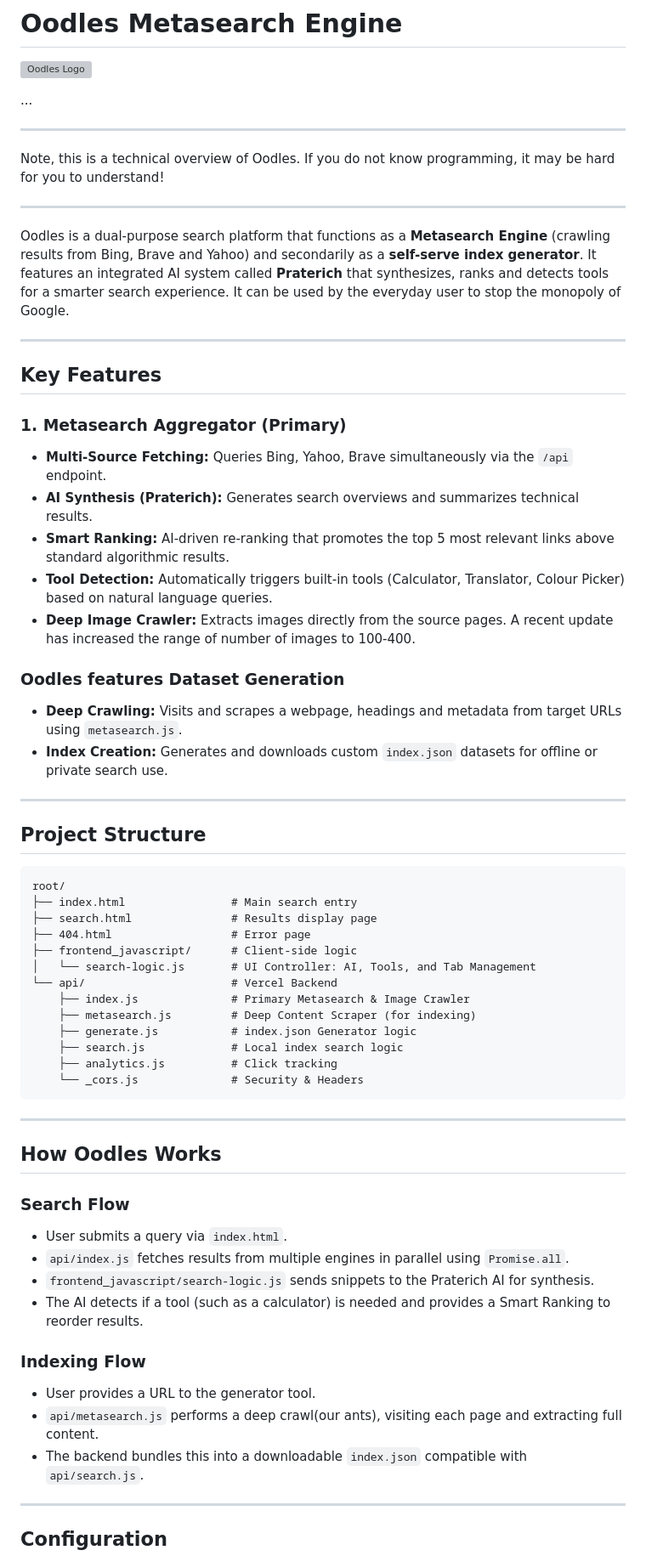
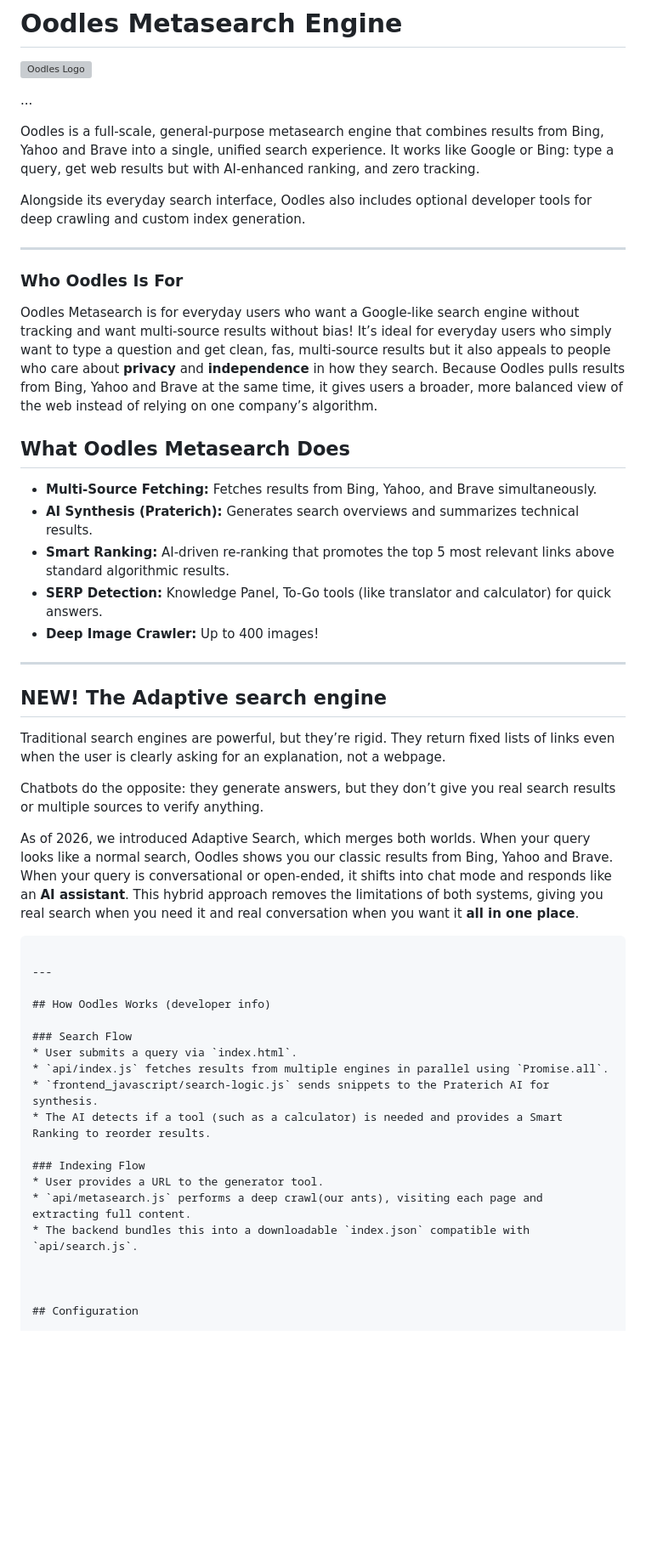
Before and after one commit to stenoip/oodles, a Markdown page: README.md, the part around the change. Shown at 85% size. GitHub-like rendering; blank space fills up the shorter version; grey boxes are pictures that could not be loaded.

````diff
--- a/README.md
+++ b/README.md
@@ -6,55 +6,48 @@
 
 ...
 
----
 
-Note, this is a technical overview of Oodles. If you do not know programming, it may be hard for you to understand!
+Oodles is a full‑scale, general‑purpose metasearch engine that combines results from Bing, Yahoo and Brave into a single, unified search experience.
+It works like Google or Bing: type a query, get web results but with AI‑enhanced ranking,  and zero tracking.
+
+Alongside its everyday search interface, Oodles also includes optional developer tools for deep crawling and custom index generation.
 
 
 ---
 
-Oodles is a dual-purpose search platform that functions  as a **Metasearch Engine** (crawling results from Bing, Brave and Yahoo) and secondarily as a **self-serve index generator**. It features an integrated AI system called **Praterich** that synthesizes, ranks and detects tools for a smarter search experience. It can be used by the everyday user to stop the monopoly of Google.
+
+### Who Oodles Is For
+Oodles Metasearch is for everyday users who want a Google‑like search engine without tracking and want multi‑source results without bias! It’s ideal for everyday users who simply want to type a question and get clean, fas, multi‑source results but it also appeals to people who care about **privacy** and **independence** in how they search. Because Oodles pulls results from Bing, Yahoo and Brave at the same time, it gives users a broader, more balanced view of the web instead of relying on one company’s algorithm.
+
+## What Oodles Metasearch Does
+
+
+* **Multi-Source Fetching:** Fetches results from Bing, Yahoo, and Brave simultaneously.
+* **AI Synthesis (Praterich):** Generates  search overviews and summarizes technical results.
+* **Smart Ranking:** AI-driven re-ranking that promotes the top 5 most relevant links above standard algorithmic results.
+* **SERP Detection:** Knowledge Panel, To-Go tools (like translator and calculator) for quick answers.
+* **Deep Image Crawler:** Up to 400 images!
+
+
+
+
 
 
 ---
 
-## Key Features
-
-### 1. Metasearch Aggregator (Primary)
-* **Multi-Source Fetching:** Queries Bing, Yahoo, Brave simultaneously via the `/api` endpoint.
-* **AI Synthesis (Praterich):** Generates  search overviews and summarizes technical results.
-* **Smart Ranking:** AI-driven re-ranking that promotes the top 5 most relevant links above standard algorithmic results.
-* **Tool Detection:** Automatically triggers built-in tools (Calculator, Translator, Colour Picker) based on natural language queries.
-* **Deep Image Crawler:** Extracts images directly from the source pages. A recent update has increased the range of number of images to 100-400.
-
-### Oodles features Dataset Generation
-* **Deep Crawling:** Visits and scrapes a webpage, headings and metadata from target URLs using `metasearch.js`.
-* **Index Creation:** Generates and downloads custom `index.json` datasets for offline or private search use.
+## NEW! The Adaptive search engine
 
 
----
+Traditional search engines are powerful, but they’re rigid. They return fixed lists of links even when the user is clearly asking for an explanation, not a webpage.
 
-## Project Structure
+Chatbots do the opposite: they generate answers, but they don’t give you real search results or multiple sources to verify anything.
 
-```text
-root/
-├── index.html                # Main search entry
-├── search.html               # Results display page
-├── 404.html                  # Error page
-├── frontend_javascript/      # Client-side logic
-│   └── search-logic.js       # UI Controller: AI, Tools, and Tab Management
-└── api/                      # Vercel Backend
-    ├── index.js              # Primary Metasearch & Image Crawler
-    ├── metasearch.js         # Deep Content Scraper (for indexing)
-    ├── generate.js           # index.json Generator logic
-    ├── search.js             # Local index search logic
-    ├── analytics.js          # Click tracking
-    └── _cors.js              # Security & Headers
+As of 2026, we introduced Adaptive Search, which merges both worlds. When your query looks like a normal search, Oodles shows you our classic results from Bing, Yahoo and Brave. When your query is conversational or open‑ended, it shifts into chat mode and responds like an **AI assistant**. This hybrid approach removes the limitations of both systems, giving you real search when you need it and real conversation when you want it **all in one place**.
 ```
 
 ---
 
-## How Oodles Works
+## How Oodles Works (developer info)
 
 ### Search Flow
 * User submits a query via `index.html`.
@@ -67,7 +60,7 @@ root/
 * `api/metasearch.js` performs a deep crawl(our ants), visiting each page and extracting full content.
 * The backend bundles this into a downloadable `index.json` compatible with `api/search.js`.
 
----
+
 
 ## Configuration
 
````
